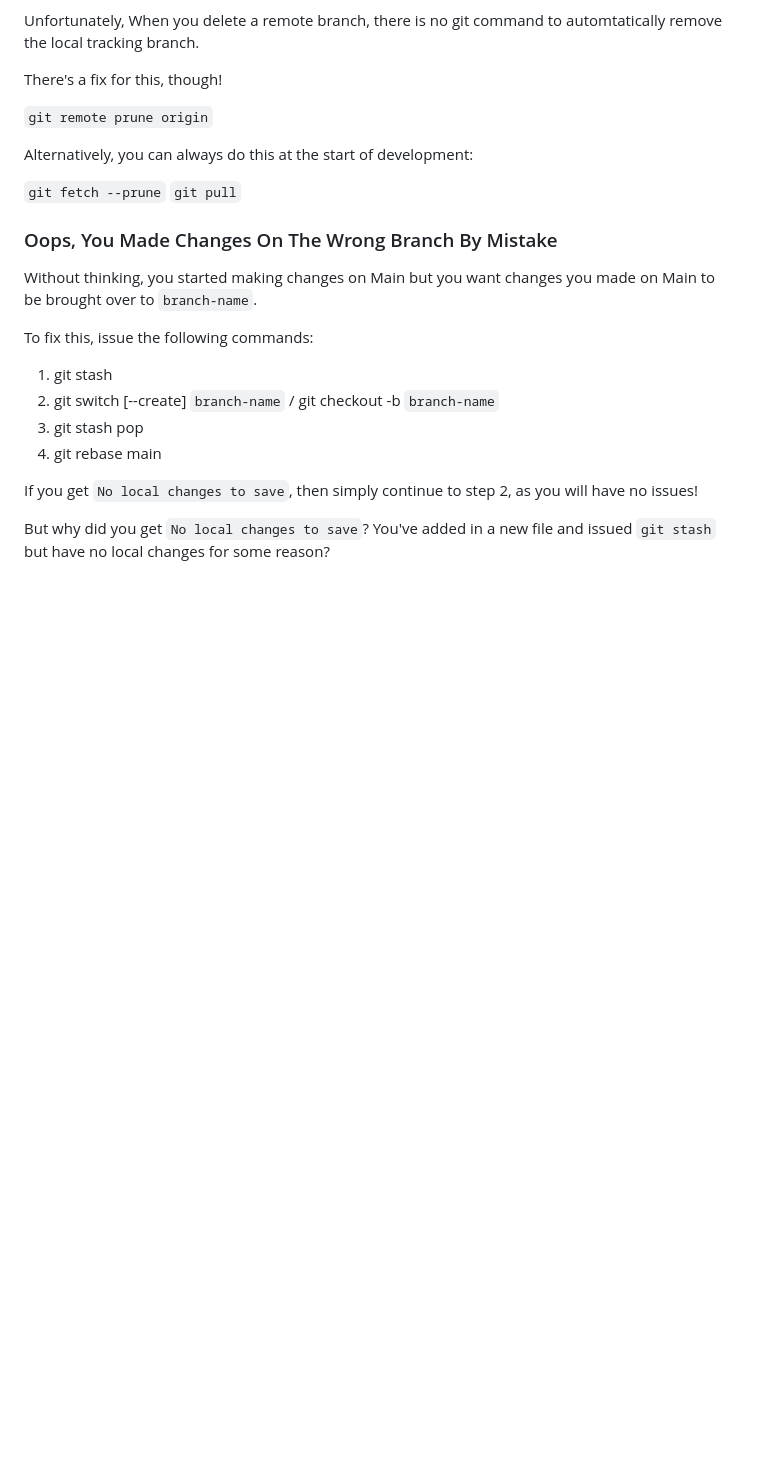
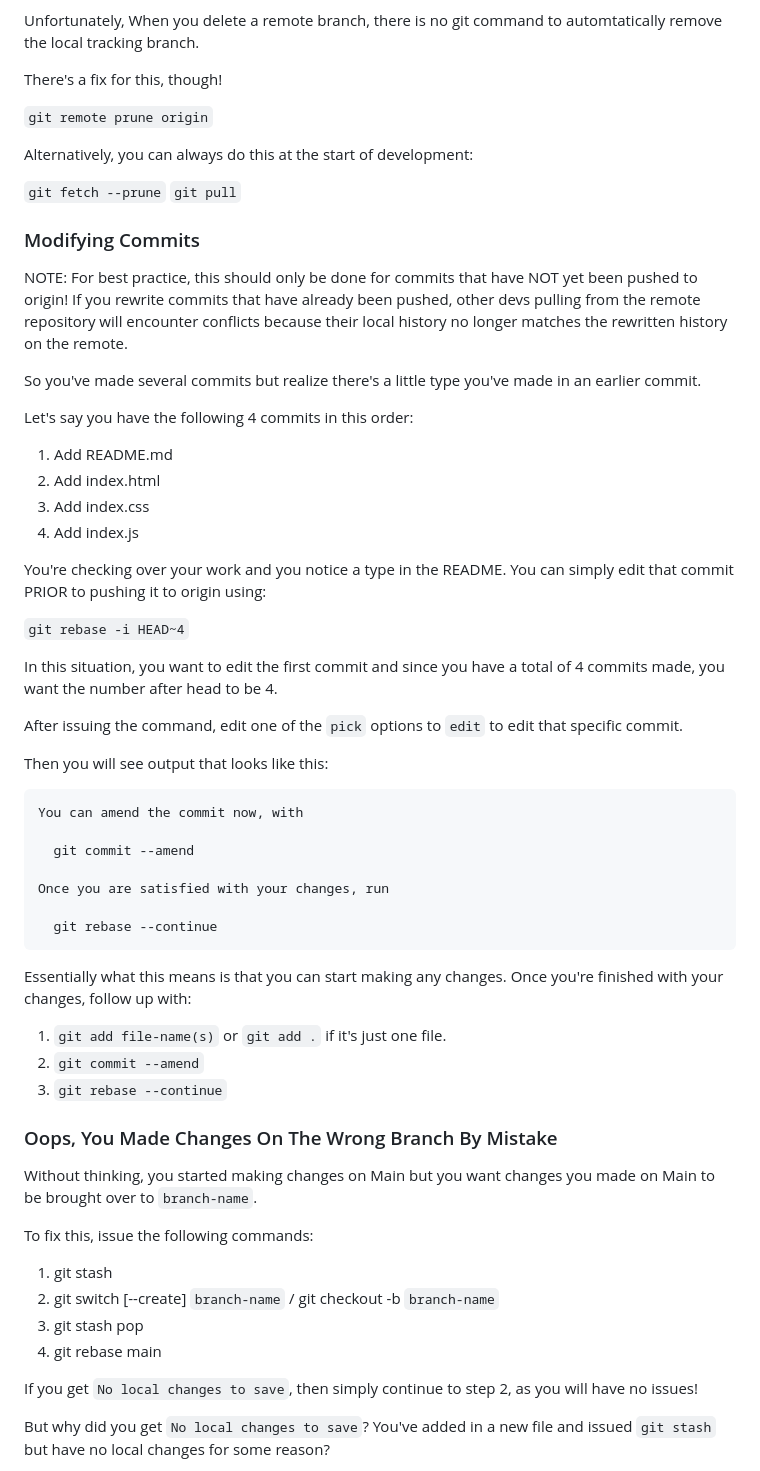
Before and after one commit to mnguyencodes/xubuntu-command-line-git, a Markdown page: commands.md, the part around the change. GitHub-like rendering; blank space fills up the shorter version.

Commit message:
Add instructions to modify a commit

````diff
--- a/commands.md
+++ b/commands.md
@@ -73,6 +73,45 @@ Alternatively, you can always do this at the start of development:
 `git fetch --prune`
 `git pull`
 
+### Modifying Commits
+
+NOTE: For best practice, this should only be done for commits that have NOT yet been pushed to origin! If you rewrite commits that have already been pushed, other devs pulling from the remote repository will encounter conflicts because their local history no longer matches the rewritten history on the remote.
+
+So you've made several commits but realize there's a little type you've made in an earlier commit.
+
+Let's say you have the following 4 commits in this order:
+
+1. Add README.md
+2. Add index.html
+3. Add index.css
+4. Add index.js
+
+You're checking over your work and you notice a type in the README. You can simply edit that commit PRIOR to pushing it to origin using:
+
+`git rebase -i HEAD~4`
+
+In this situation, you want to edit the first commit and since you have a total of 4 commits made, you want the number after head to be 4.
+
+After issuing the command, edit one of the `pick` options to `edit` to edit that specific commit.
+
+Then you will see output that looks like this:
+
+```md
+You can amend the commit now, with
+
+  git commit --amend
+
+Once you are satisfied with your changes, run
+
+  git rebase --continue
+```
+
+Essentially what this means is that you can start making any changes. Once you're finished with your changes, follow up with:
+
+1. `git add file-name(s)` or `git add .` if it's just one file.
+2. `git commit --amend`
+3. `git rebase --continue`
+
 ### Oops, You Made Changes On The Wrong Branch By Mistake
 
 Without thinking, you started making changes on Main but you want changes you made on Main to be brought over to `branch-name`.
````
